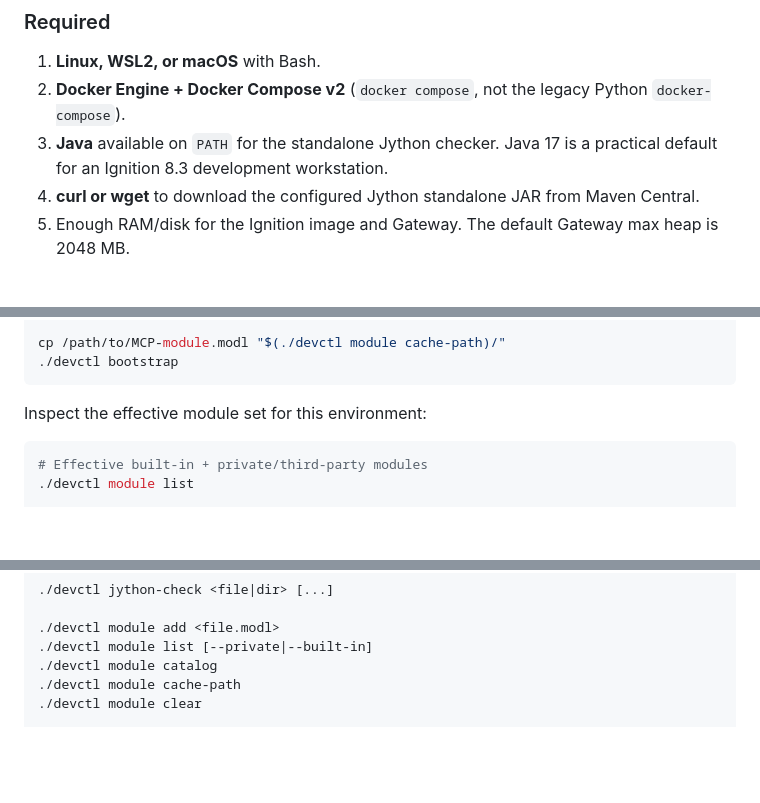
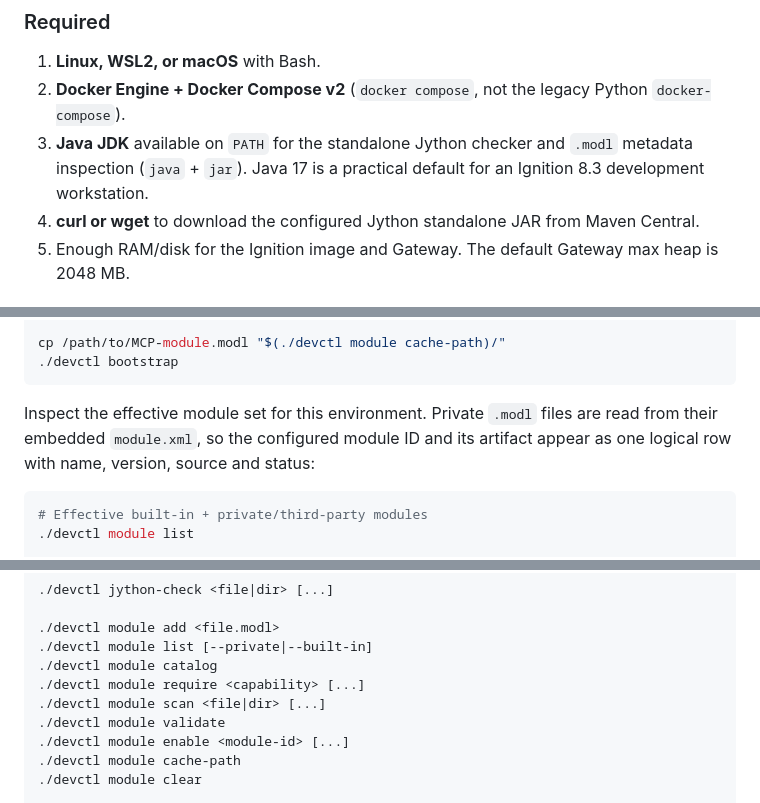
Before and after one commit to sheon-sek/igdev, a Markdown page: README.md, 3 parts joined by grey strips. GitHub-like rendering; blank space fills up the shorter version.

````diff
--- a/README.md
+++ b/README.md
@@ -40,7 +40,7 @@ Ignition 8.3.8 updated its embedded Jython runtime from 2.7.3 to 2.7.4. The `JYT
 
 1. **Linux, WSL2, or macOS** with Bash.
 2. **Docker Engine + Docker Compose v2** (`docker compose`, not the legacy Python `docker-compose`).
-3. **Java** available on `PATH` for the standalone Jython checker. Java 17 is a practical default for an Ignition 8.3 development workstation.
+3. **Java JDK** available on `PATH` for the standalone Jython checker and `.modl` metadata inspection (`java` + `jar`). Java 17 is a practical default for an Ignition 8.3 development workstation.
 4. **curl or wget** to download the configured Jython standalone JAR from Maven Central.
 5. Enough RAM/disk for the Ignition image and Gateway. The default Gateway max heap is 2048 MB.
 
@@ -169,7 +169,7 @@ cp /path/to/MCP-module.modl "$(./devctl module cache-path)/"
 ./devctl bootstrap
 ```
 
-Inspect the effective module set for this environment:
+Inspect the effective module set for this environment. Private `.modl` files are read from their embedded `module.xml`, so the configured module ID and its artifact appear as one logical row with name, version, source and status:
 
 ```bash
 # Effective built-in + private/third-party modules
@@ -521,6 +577,10 @@ This avoids spending GitHub Actions time pulling the full Ignition runtime for e
 ./devctl module add <file.modl>
 ./devctl module list [--private|--built-in]
 ./devctl module catalog
+./devctl module require <capability> [...]
+./devctl module scan <file|dir> [...]
+./devctl module validate
+./devctl module enable <module-id> [...]
 ./devctl module cache-path
 ./devctl module clear
 
````
Also changed, not shown: other parts of README.md (+56 -0 lines).
